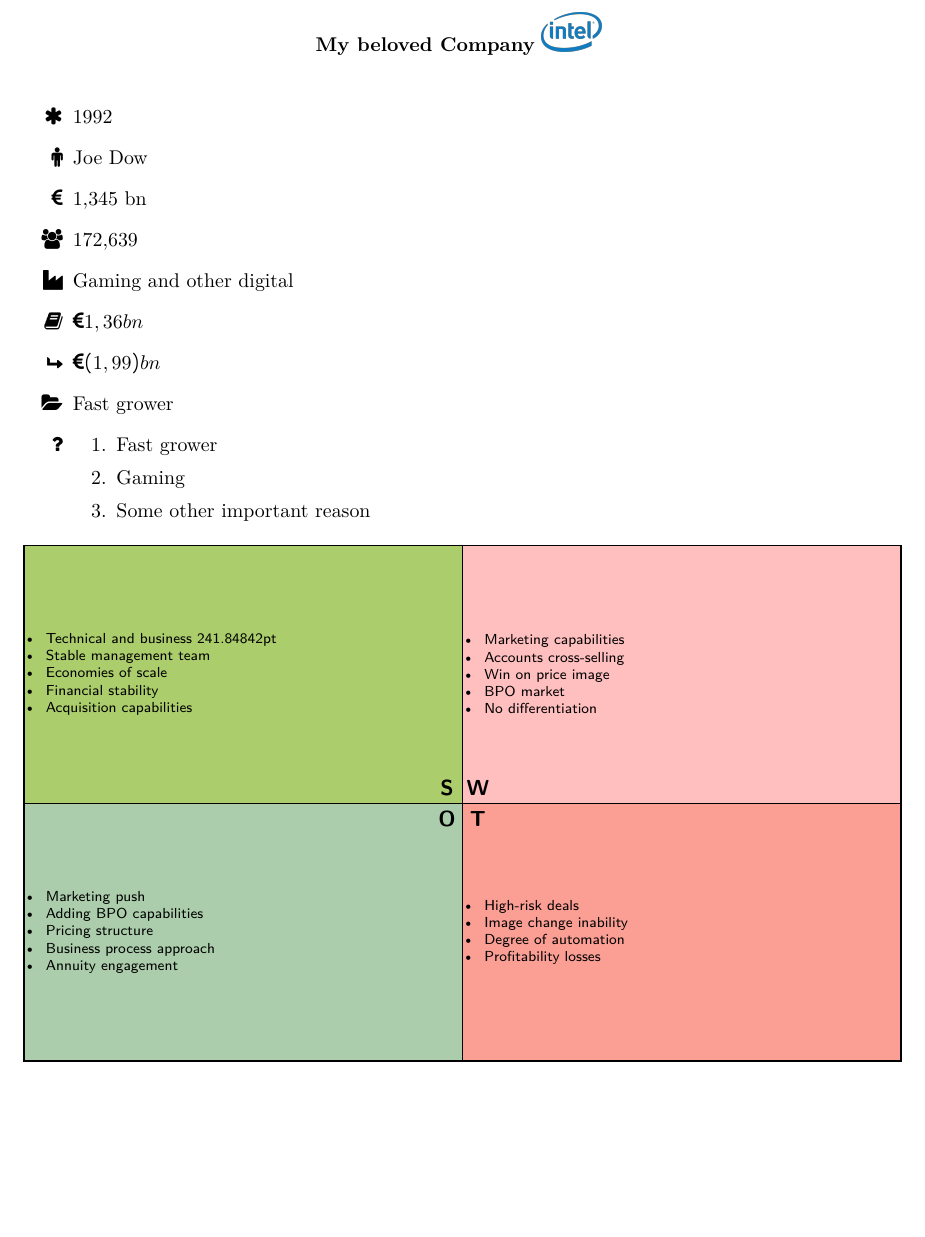
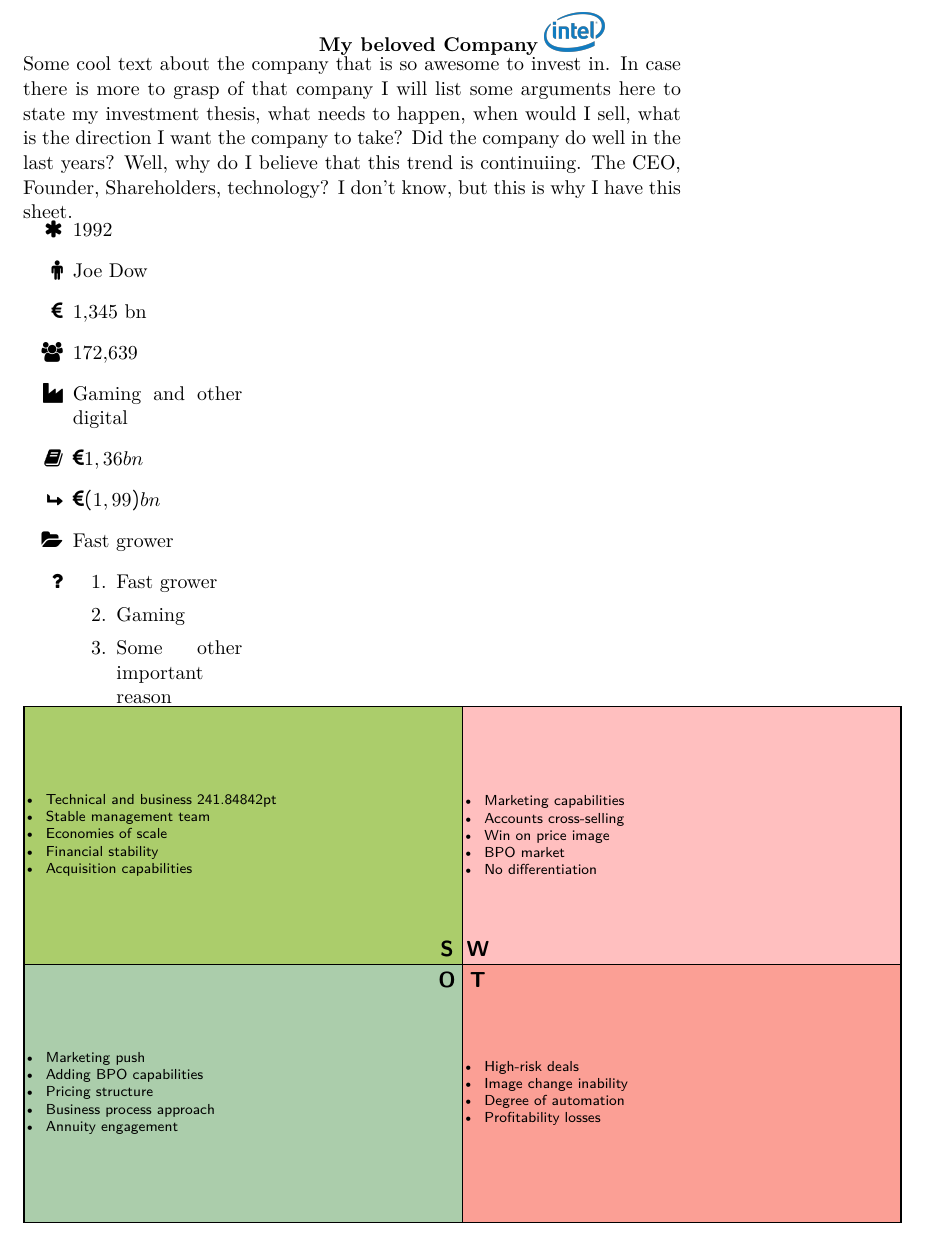
Before and after one commit to zwoefler/Investment_Sheet_LaTeX, a LaTeX document (swot_matrix_snipet.tex): part of the page, cut so that both start at the same text, the shorter picture padded with empty space. Compiled offline with pdfLaTeX.

Commit message:
Minipaging environments

```diff
--- a/swot_matrix_snipet.tex
+++ b/swot_matrix_snipet.tex
@@ -42,20 +42,32 @@
 % %%%%%%%%%%%%%%%%%%%%%%%%%%
 % Company Logo
 % %%%%%%%%%%%%%%%%%%%%%%%%%%
-\begin{figure}[h!]
+\begin{minipage}{\textwidth}
     % %%%%%%%%%%%%%%%%%%%%%%%%%%
     % Title
     % %%%%%%%%%%%%%%%%%%%%%%%%%%
     \center{\textbf{My beloved Company}}
     \includegraphics[width=3em]{company_logo.png}
-    \label{fig:company_logo}
-\end{figure}
+\end{minipage}
 
-
+% %%%%%%%%%%%%%%%%%%%%%%%%%%
+% Company Story
+% %%%%%%%%%%%%%%%%%%%%%%%%%%
+\begin{minipage}{0,75\textwidth}
+    Some cool text about the company that is so awesome to invest in.
+    In case there is more to grasp of that company I will list
+    some arguments here to state my investment thesis, what needs
+    to happen, when would I sell, what is the direction I want the
+    company to take?
+    Did the company do well in the last years? Well, why do I believe
+    that this trend is continuiing. The CEO, Founder, Shareholders,
+    technology? I don't know, but this is why I have this sheet.
+\end{minipage}
 
 % %%%%%%%%%%%%%%%%%%%%%%%%%%
 % Basic Information
 % %%%%%%%%%%%%%%%%%%%%%%%%%%
+\begin{minipage}[r]{0,25\textwidth}
     \begin{itemize}
         \item [\faAsterisk] 1992
         \item [\faMale] Joe Dow
@@ -73,6 +85,7 @@
         \end{enumerate}
 
     \end{itemize}
+\end{minipage}
 
 
 
```
Lines whose indentation alone changed are shown as unchanged.
